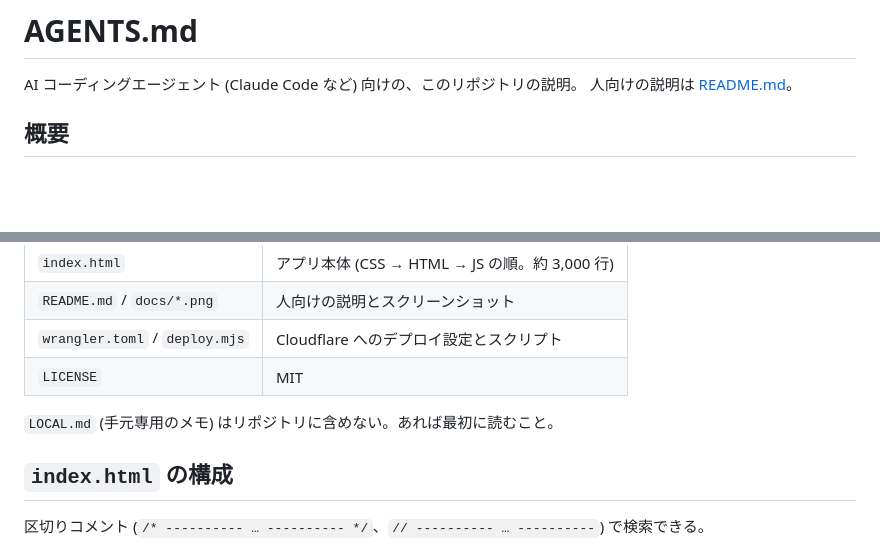
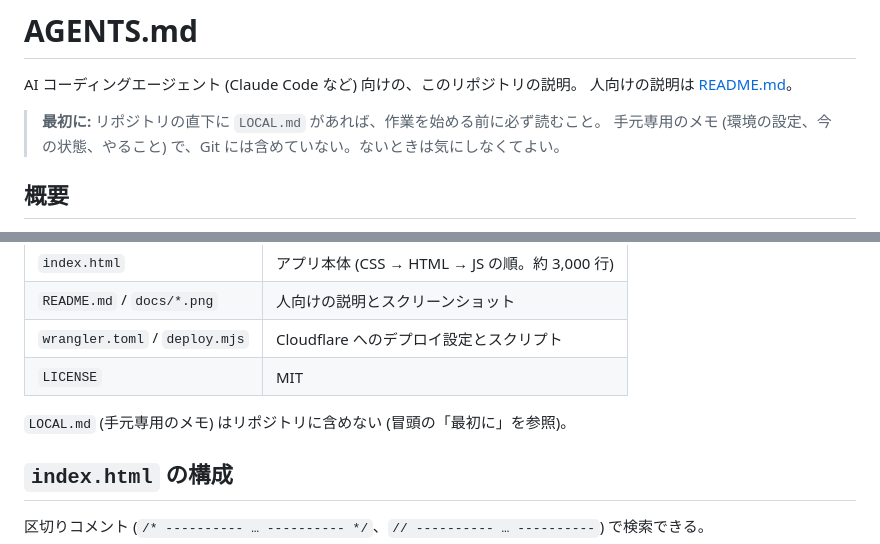
Before and after one commit to cantic555/3dbrowser, a Markdown page: AGENTS.md, 2 parts joined by grey strips. Rendered like a GitHub page; blank space fills up the shorter version.

Commit message:
AGENTS.md: LOCAL.md があれば最初に読むことを冒頭に明記
Co-Authored-By: Claude Opus 5.5 <noreply@anthropic.com>
Claude-Session: https://claude.ai/code/session_01DqW6icS8qrMxh2CC6vH6PC

```diff
--- a/AGENTS.md
+++ b/AGENTS.md
@@ -2,6 +2,9 @@
 
 AI コーディングエージェント (Claude Code など) 向けの、このリポジトリの説明。
 人向けの説明は [README.md](README.md)。
+
+> **最初に:** リポジトリの直下に `LOCAL.md` があれば、作業を始める前に必ず読むこと。
+> 手元専用のメモ (環境の設定、今の状態、やること) で、Git には含めていない。ないときは気にしなくてよい。
 
 ## 概要
 
@@ -19,7 +22,7 @@ AI コーディングエージェント (Claude Code など) 向けの、この
 | `wrangler.toml` / `deploy.mjs` | Cloudflare へのデプロイ設定とスクリプト |
 | `LICENSE` | MIT |
 
-`LOCAL.md` (手元専用のメモ) はリポジトリに含めない。あれば最初に読むこと。
+`LOCAL.md` (手元専用のメモ) はリポジトリに含めない (冒頭の「最初に」を参照)。
 
 ## `index.html` の構成
 
```
